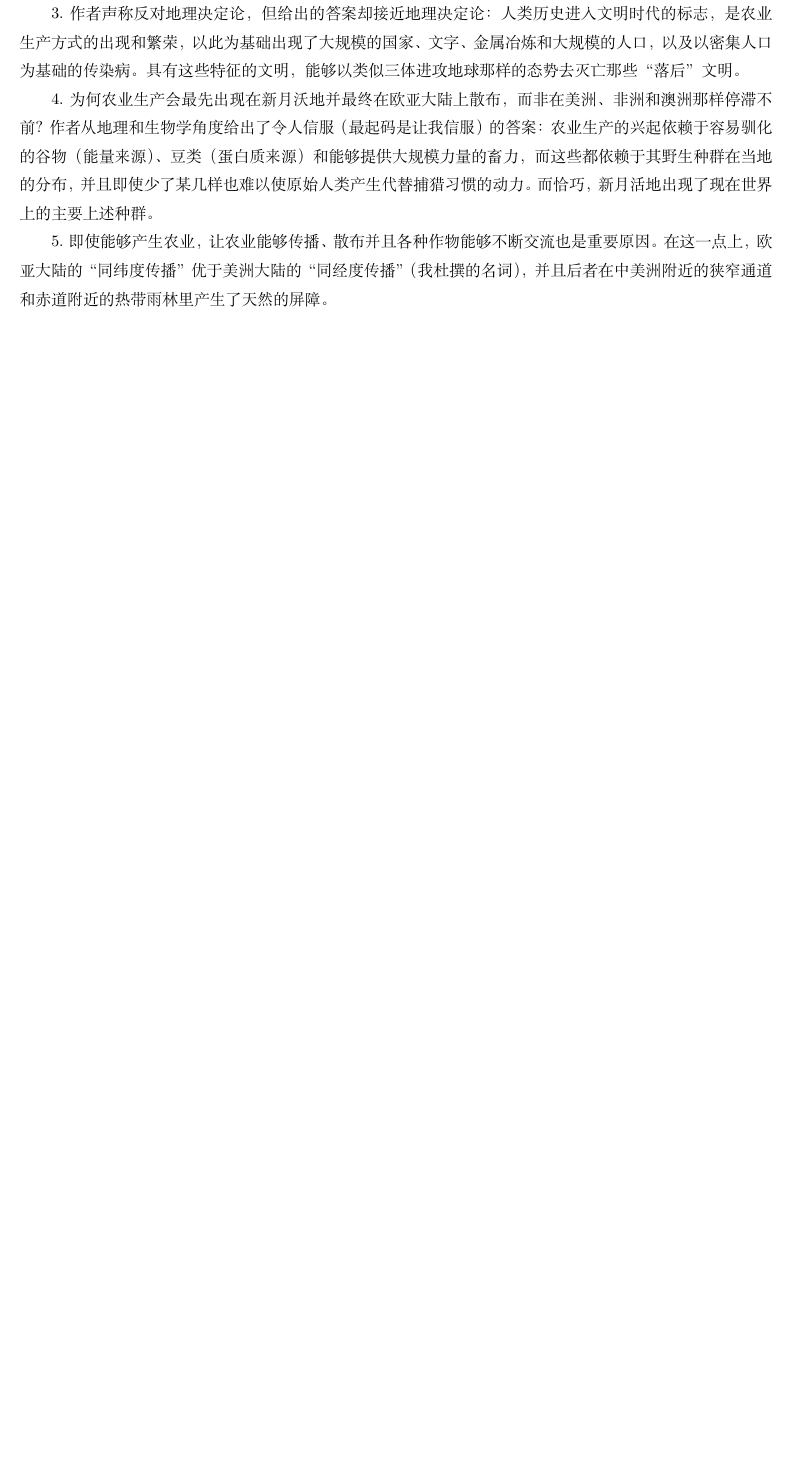
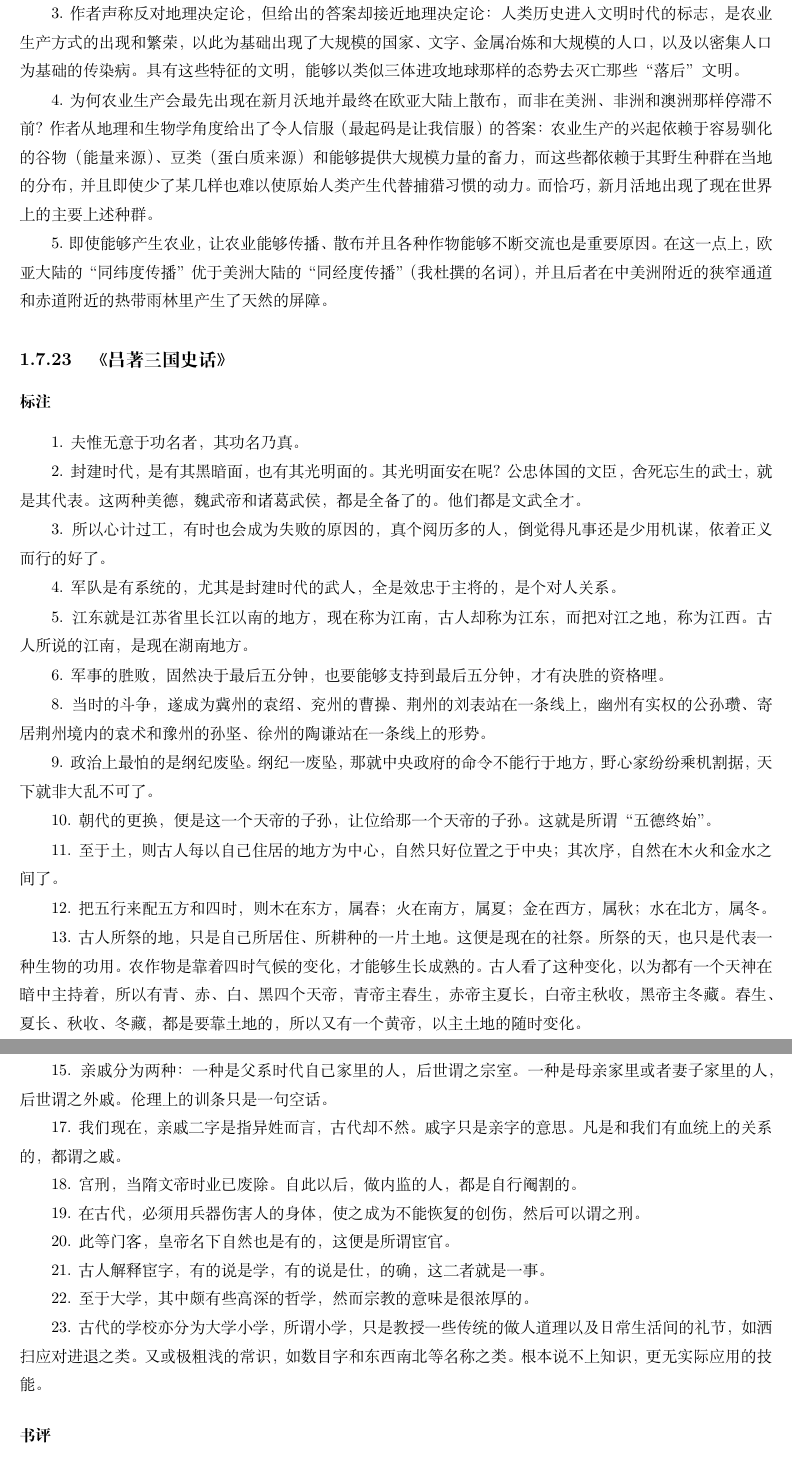
Before and after one commit to steven-ban/book_movie, a LaTeX thesis (main.tex, which reads lzsgsh.tex): part of page 82 of 90 before the commit and two parts of pages 82 and 83 of 92 after it, the two joined at a grey line, cut so that both start at the same text, the shorter picture padded with empty space. Compiled offline with XeLaTeX.

Commit message:
添加内容
加入《吕著三国史话》

```diff
--- /dev/null
+++ b/lzsgsh.tex
@@ -0,0 +1,44 @@
+\subsection{《吕著三国史话》}
+
+\subsubsection{标注}
+1. 夫惟无意于功名者，其功名乃真。
+
+2. 封建时代，是有其黑暗面，也有其光明面的。其光明面安在呢？公忠体国的文臣，舍死忘生的武士，就是其代表。这两种美德，魏武帝和诸葛武侯，都是全备了的。他们都是文武全才。
+
+3. 所以心计过工，有时也会成为失败的原因的，真个阅历多的人，倒觉得凡事还是少用机谋，依着正义而行的好了。
+
+4. 军队是有系统的，尤其是封建时代的武人，全是效忠于主将的，是个对人关系。
+
+5. 江东就是江苏省里长江以南的地方，现在称为江南，古人却称为江东，而把对江之地，称为江西。古人所说的江南，是现在湖南地方。
+
+6. 军事的胜败，固然决于最后五分钟，也要能够支持到最后五分钟，才有决胜的资格哩。
+
+8. 当时的斗争，遂成为冀州的袁绍、兖州的曹操、荆州的刘表站在一条线上，幽州有实权的公孙瓒、寄居荆州境内的袁术和豫州的孙坚、徐州的陶谦站在一条线上的形势。
+
+9. 政治上最怕的是纲纪废坠。纲纪一废坠，那就中央政府的命令不能行于地方，野心家纷纷乘机割据，天下就非大乱不可了。
+
+10. 朝代的更换，便是这一个天帝的子孙，让位给那一个天帝的子孙。这就是所谓“五德终始”。
+
+11. 至于土，则古人每以自己住居的地方为中心，自然只好位置之于中央；其次序，自然在木火和金水之间了。
+
+12. 把五行来配五方和四时，则木在东方，属春；火在南方，属夏；金在西方，属秋；水在北方，属冬。
+
+13. 古人所祭的地，只是自己所居住、所耕种的一片土地。这便是现在的社祭。所祭的天，也只是代表一种生物的功用。农作物是靠着四时气候的变化，才能够生长成熟的。古人看了这种变化，以为都有一个天神在暗中主持着，所以有青、赤、白、黑四个天帝，青帝主春生，赤帝主夏长，白帝主秋收，黑帝主冬藏。春生、夏长、秋收、冬藏，都是要靠土地的，所以又有一个黄帝，以主土地的随时变化。
+
+15. 亲戚分为两种：一种是父系时代自己家里的人，后世谓之宗室。一种是母亲家里或者妻子家里的人，后世谓之外戚。 伦理上的训条只是一句空话。
+
+17. 我们现在，亲戚二字是指异姓而言，古代却不然。戚字只是亲字的意思。凡是和我们有血统上的关系的，都谓之戚。
+
+18. 宫刑，当隋文帝时业已废除。自此以后，做内监的人，都是自行阉割的。
+
+19. 在古代，必须用兵器伤害人的身体，使之成为不能恢复的创伤，然后可以谓之刑。
+
+20. 此等门客，皇帝名下自然也是有的，这便是所谓宦官。
+
+21. 古人解释宦字，有的说是学，有的说是仕，的确，这二者就是一事。
+
+22. 至于大学，其中颇有些高深的哲学，然而宗教的意味是很浓厚的。
+
+23. 古代的学校亦分为大学小学，所谓小学，只是教授一些传统的做人道理以及日常生活间的礼节，如洒扫应对进退之类。又或极粗浅的常识，如数目字和东西南北等名称之类。根本说不上知识，更无实际应用的技能。
+
+\subsubsection{书评}
```
Also changed, not shown: main.tex (+1 -0 lines), lzsgsh.tex (9 more changed lines).
